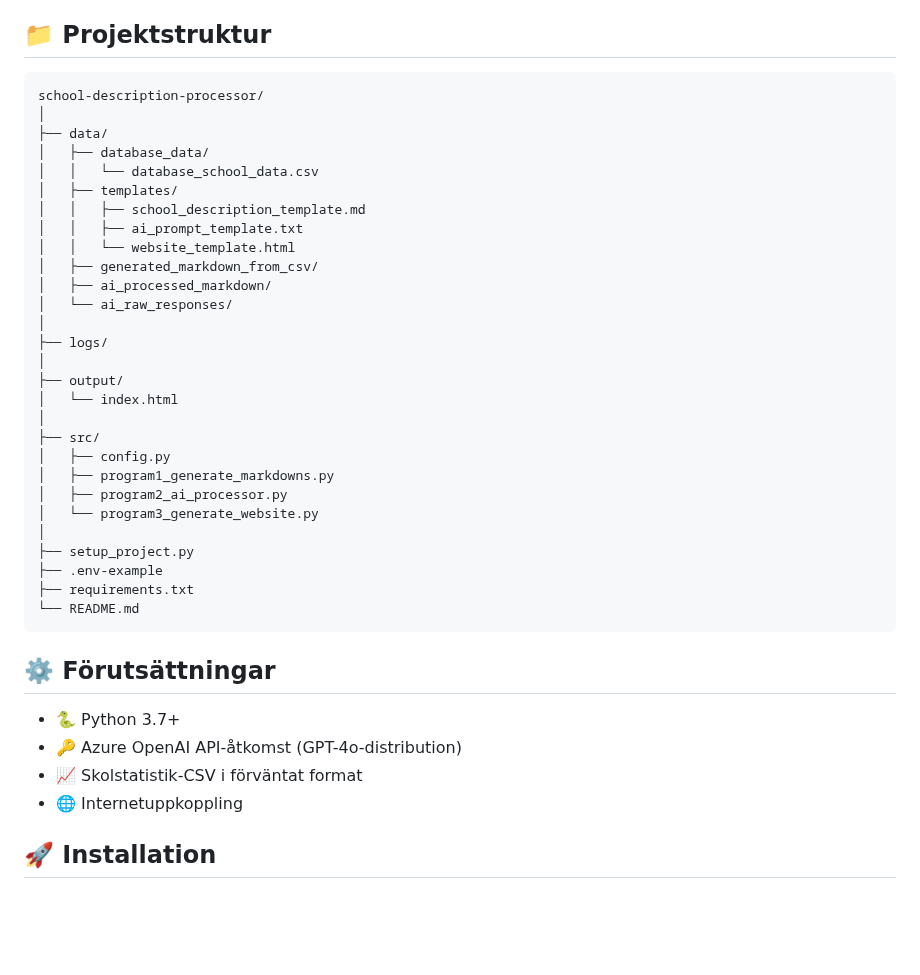
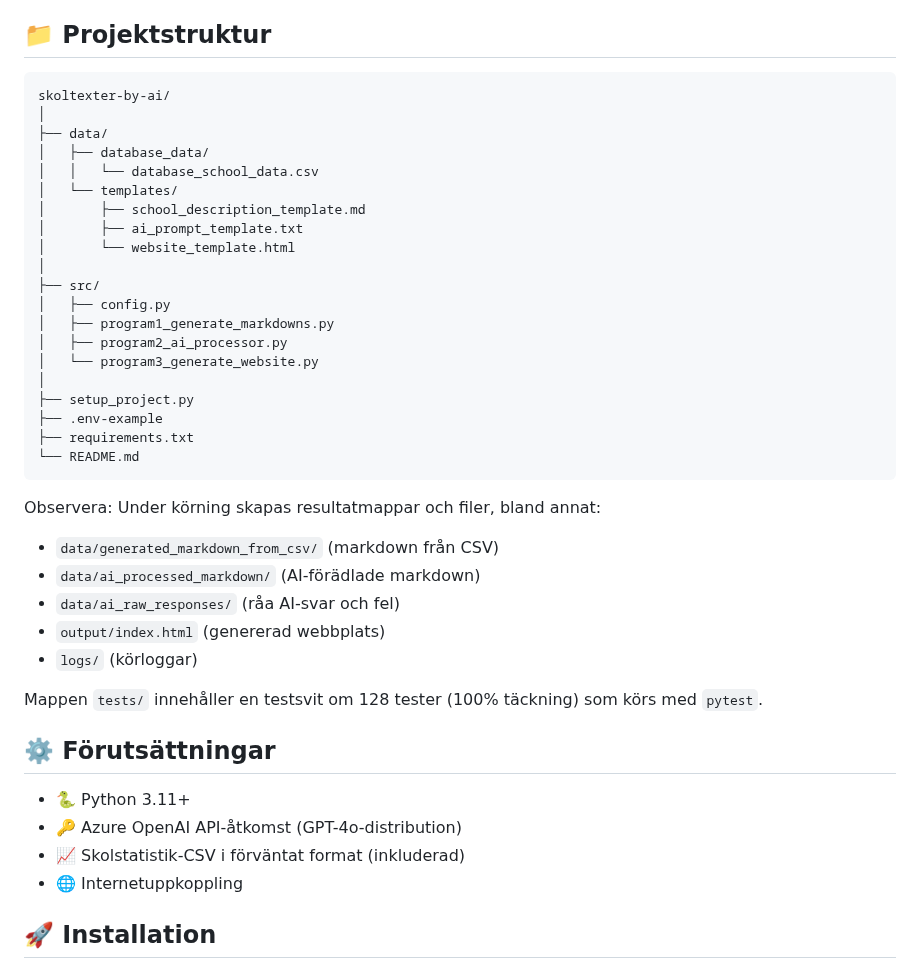
Before and after one commit to RoadlakeAnalytics/skoltexter-by-ai, a Markdown page: README.md, the part around the change. GitHub-like rendering; blank space fills up the shorter version.

````diff
--- a/README.md
+++ b/README.md
@@ -78,23 +78,15 @@ Om du redan har en Azure OpenAI-endpoint och har dina tre värden för nyckel, e
 ## 📁 Projektstruktur
 
 ```
-school-description-processor/
+skoltexter-by-ai/
 │
 ├── data/
 │   ├── database_data/
 │   │   └── database_school_data.csv
-│   ├── templates/
-│   │   ├── school_description_template.md
-│   │   ├── ai_prompt_template.txt
-│   │   └── website_template.html
-│   ├── generated_markdown_from_csv/
-│   ├── ai_processed_markdown/
-│   └── ai_raw_responses/
-│
-├── logs/
-│
-├── output/
-│   └── index.html
+│   └── templates/
+│       ├── school_description_template.md
+│       ├── ai_prompt_template.txt
+│       └── website_template.html
 │
 ├── src/
 │   ├── config.py
@@ -108,11 +100,20 @@ school-description-processor/
 └── README.md
 ```
 
+Observera: Under körning skapas resultatmappar och filer, bland annat:
+- `data/generated_markdown_from_csv/` (markdown från CSV)
+- `data/ai_processed_markdown/` (AI‑förädlade markdown)
+- `data/ai_raw_responses/` (råa AI‑svar och fel)
+- `output/index.html` (genererad webbplats)
+- `logs/` (körloggar)
+
+Mappen `tests/` innehåller en testsvit om 128 tester (100% täckning) som körs med `pytest`.
+
 ## ⚙️ Förutsättningar
 
-- 🐍 Python 3.7+
+- 🐍 Python 3.11+
 - 🔑 Azure OpenAI API-åtkomst (GPT-4o-distribution)
-- 📈 Skolstatistik-CSV i förväntat format
+- 📈 Skolstatistik-CSV i förväntat format (inkluderad)
 - 🌐 Internetuppkoppling
 
 ## 🚀 Installation
````
Also changed, not shown: README_en_US.md (+16 -15 lines).
